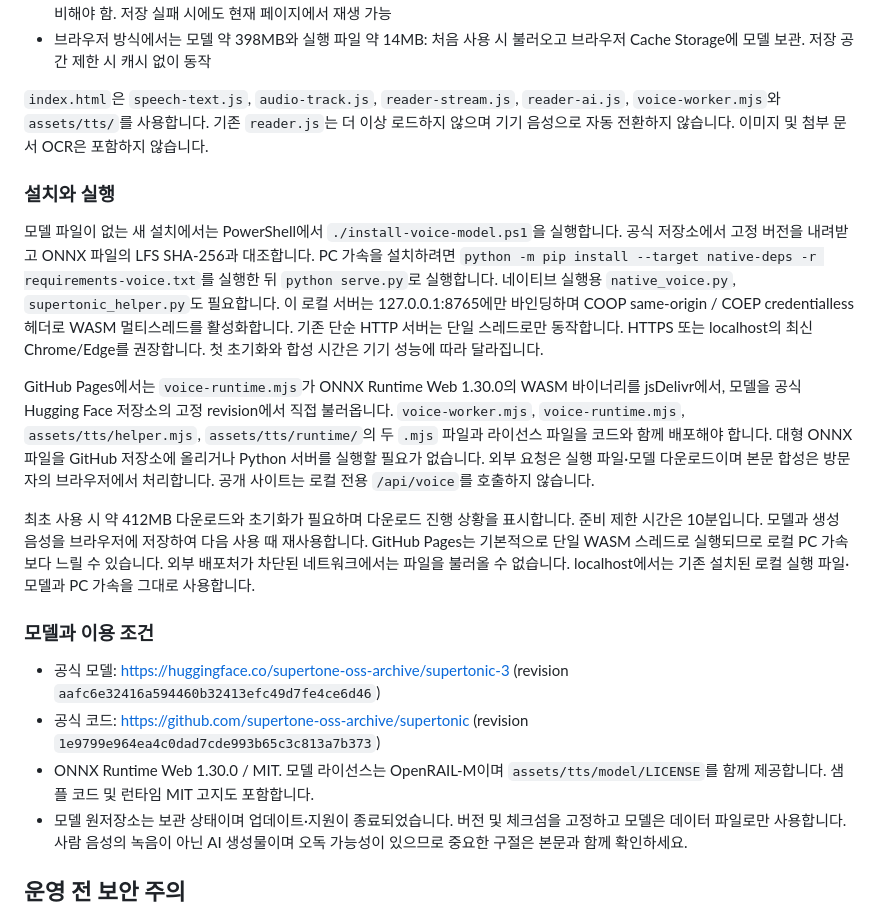
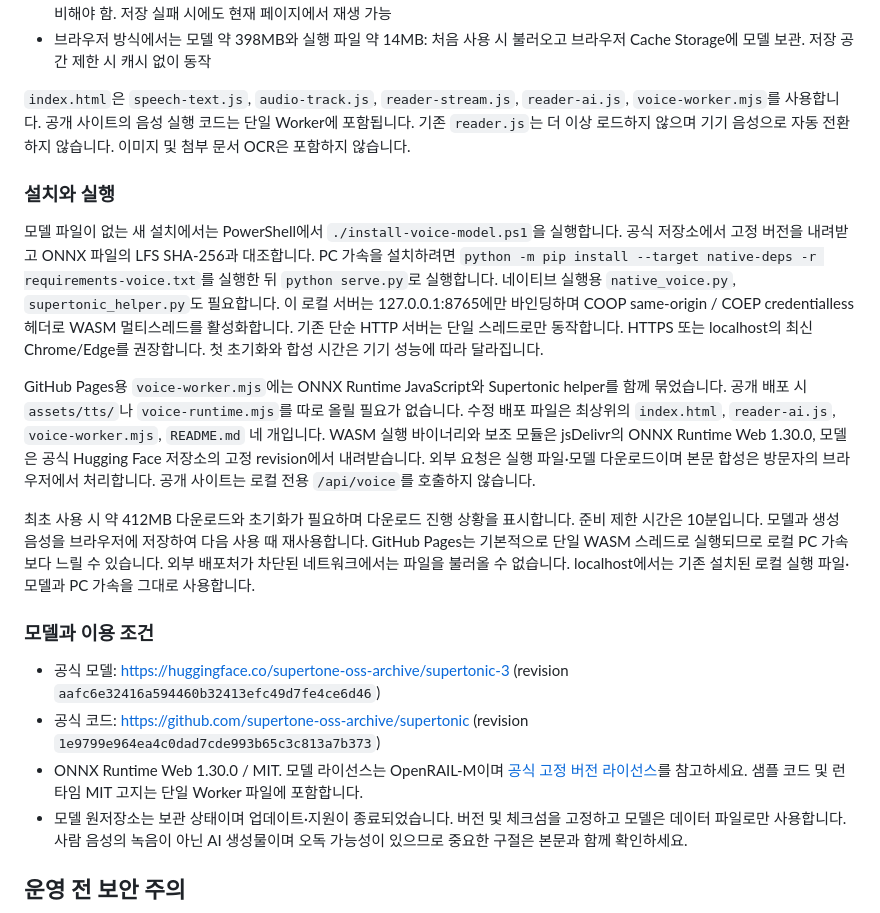
Before and after one commit to raomedon-art/QTCELL, a Markdown page: README.md, the part around the change. Drawn GitHub-style.

Commit message:
Document self-contained voice worker deployment
Updated README.md to reflect changes in file usage and deployment instructions for GitHub Pages.

```diff
--- a/README.md
+++ b/README.md
@@ -87,13 +87,13 @@ python -m http.server 8765 --bind 127.0.0.1
 - 완성된 전체 음성과 생성 중 완료된 구간을 IndexedDB에 저장. 준비 취소 후 재시도 시 완료 구간을 재사용하고, 같은 본문·목소리·읽기 방식의 전체 음성은 바로 재생. 총 512MB를 넘으면 오래된 저장 항목부터 삭제하며 브라우저에서 저장 자료를 지우면 다시 준비해야 함. 저장 실패 시에도 현재 페이지에서 재생 가능
 - 브라우저 방식에서는 모델 약 398MB와 실행 파일 약 14MB: 처음 사용 시 불러오고 브라우저 Cache Storage에 모델 보관. 저장 공간 제한 시 캐시 없이 동작
 
-`index.html`은 `speech-text.js`, `audio-track.js`, `reader-stream.js`, `reader-ai.js`, `voice-worker.mjs`와 `assets/tts/`를 사용합니다. 기존 `reader.js`는 더 이상 로드하지 않으며 기기 음성으로 자동 전환하지 않습니다. 이미지 및 첨부 문서 OCR은 포함하지 않습니다.
+`index.html`은 `speech-text.js`, `audio-track.js`, `reader-stream.js`, `reader-ai.js`, `voice-worker.mjs`를 사용합니다. 공개 사이트의 음성 실행 코드는 단일 Worker에 포함됩니다. 기존 `reader.js`는 더 이상 로드하지 않으며 기기 음성으로 자동 전환하지 않습니다. 이미지 및 첨부 문서 OCR은 포함하지 않습니다.
 
 ### 설치와 실행
 
 모델 파일이 없는 새 설치에서는 PowerShell에서 `./install-voice-model.ps1`을 실행합니다. 공식 저장소에서 고정 버전을 내려받고 ONNX 파일의 LFS SHA-256과 대조합니다. PC 가속을 설치하려면 `python -m pip install --target native-deps -r requirements-voice.txt`를 실행한 뒤 `python serve.py`로 실행합니다. 네이티브 실행용 `native_voice.py`, `supertonic_helper.py`도 필요합니다. 이 로컬 서버는 127.0.0.1:8765에만 바인딩하며 COOP same-origin / COEP credentialless 헤더로 WASM 멀티스레드를 활성화합니다. 기존 단순 HTTP 서버는 단일 스레드로만 동작합니다. HTTPS 또는 localhost의 최신 Chrome/Edge를 권장합니다. 첫 초기화와 합성 시간은 기기 성능에 따라 달라집니다.
 
-GitHub Pages에서는 `voice-runtime.mjs`가 ONNX Runtime Web 1.30.0의 WASM 바이너리를 jsDelivr에서, 모델을 공식 Hugging Face 저장소의 고정 revision에서 직접 불러옵니다. `voice-worker.mjs`, `voice-runtime.mjs`, `assets/tts/helper.mjs`, `assets/tts/runtime/`의 두 `.mjs` 파일과 라이선스 파일을 코드와 함께 배포해야 합니다. 대형 ONNX 파일을 GitHub 저장소에 올리거나 Python 서버를 실행할 필요가 없습니다. 외부 요청은 실행 파일·모델 다운로드이며 본문 합성은 방문자의 브라우저에서 처리합니다. 공개 사이트는 로컬 전용 `/api/voice`를 호출하지 않습니다.
+GitHub Pages용 `voice-worker.mjs`에는 ONNX Runtime JavaScript와 Supertonic helper를 함께 묶었습니다. 공개 배포 시 `assets/tts/`나 `voice-runtime.mjs`를 따로 올릴 필요가 없습니다. 수정 배포 파일은 최상위의 `index.html`, `reader-ai.js`, `voice-worker.mjs`, `README.md` 네 개입니다. WASM 실행 바이너리와 보조 모듈은 jsDelivr의 ONNX Runtime Web 1.30.0, 모델은 공식 Hugging Face 저장소의 고정 revision에서 내려받습니다. 외부 요청은 실행 파일·모델 다운로드이며 본문 합성은 방문자의 브라우저에서 처리합니다. 공개 사이트는 로컬 전용 `/api/voice`를 호출하지 않습니다.
 
 최초 사용 시 약 412MB 다운로드와 초기화가 필요하며 다운로드 진행 상황을 표시합니다. 준비 제한 시간은 10분입니다. 모델과 생성 음성을 브라우저에 저장하여 다음 사용 때 재사용합니다. GitHub Pages는 기본적으로 단일 WASM 스레드로 실행되므로 로컬 PC 가속보다 느릴 수 있습니다. 외부 배포처가 차단된 네트워크에서는 파일을 불러올 수 없습니다. localhost에서는 기존 설치된 로컬 실행 파일·모델과 PC 가속을 그대로 사용합니다.
 
@@ -101,7 +101,7 @@ GitHub Pages에서는 `voice-runtime.mjs`가 ONNX Runtime Web 1.30.0의 WASM 바
 
 - 공식 모델: https://huggingface.co/supertone-oss-archive/supertonic-3 (revision `aafc6e32416a594460b32413efc49d7fe4ce6d46`)
 - 공식 코드: https://github.com/supertone-oss-archive/supertonic (revision `1e9799e964ea4c0dad7cde993b65c3c813a7b373`)
-- ONNX Runtime Web 1.30.0 / MIT. 모델 라이선스는 OpenRAIL-M이며 `assets/tts/model/LICENSE`를 함께 제공합니다. 샘플 코드 및 런타임 MIT 고지도 포함합니다.
+- ONNX Runtime Web 1.30.0 / MIT. 모델 라이선스는 OpenRAIL-M이며 [공식 고정 버전 라이선스](https://huggingface.co/supertone-oss-archive/supertonic-3/blob/aafc6e32416a594460b32413efc49d7fe4ce6d46/LICENSE)를 참고하세요. 샘플 코드 및 런타임 MIT 고지는 단일 Worker 파일에 포함합니다.
 - 모델 원저장소는 보관 상태이며 업데이트·지원이 종료되었습니다. 버전 및 체크섬을 고정하고 모델은 데이터 파일로만 사용합니다. 사람 음성의 녹음이 아닌 AI 생성물이며 오독 가능성이 있으므로 중요한 구절은 본문과 함께 확인하세요.
 
 ## 운영 전 보안 주의
```
